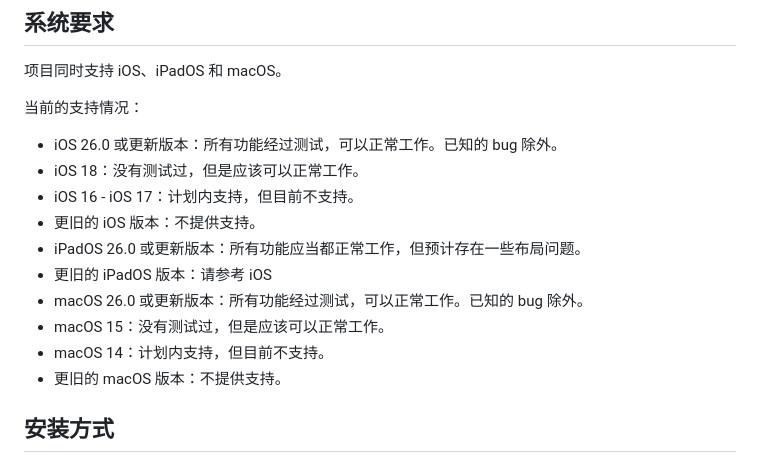
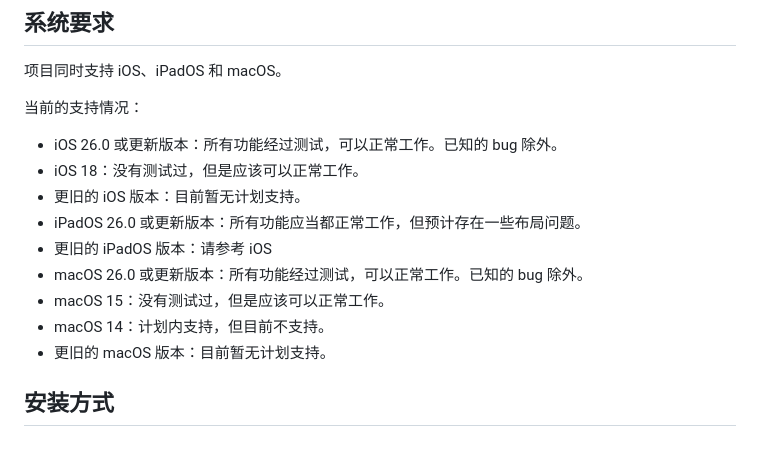
Before and after one commit to Eslzzyl/Pixiv-SwiftUI, a Markdown page: README.md, the part around the change. GitHub-like rendering.

Commit message:
docs: 更新 README

```diff
--- a/README.md
+++ b/README.md
@@ -41,14 +41,13 @@
 当前的支持情况：
 - iOS 26.0 或更新版本：所有功能经过测试，可以正常工作。已知的 bug 除外。
 - iOS 18：没有测试过，但是应该可以正常工作。
-- iOS 16 - iOS 17：计划内支持，但目前不支持。
-- 更旧的 iOS 版本：不提供支持。
+- 更旧的 iOS 版本：目前暂无计划支持。
 - iPadOS 26.0 或更新版本：所有功能应当都正常工作，但预计存在一些布局问题。
 - 更旧的 iPadOS 版本：请参考 iOS
 - macOS 26.0 或更新版本：所有功能经过测试，可以正常工作。已知的 bug 除外。
 - macOS 15：没有测试过，但是应该可以正常工作。
 - macOS 14：计划内支持，但目前不支持。
-- 更旧的 macOS 版本：不提供支持。
+- 更旧的 macOS 版本：目前暂无计划支持。
 
 ## 安装方式
 
```
